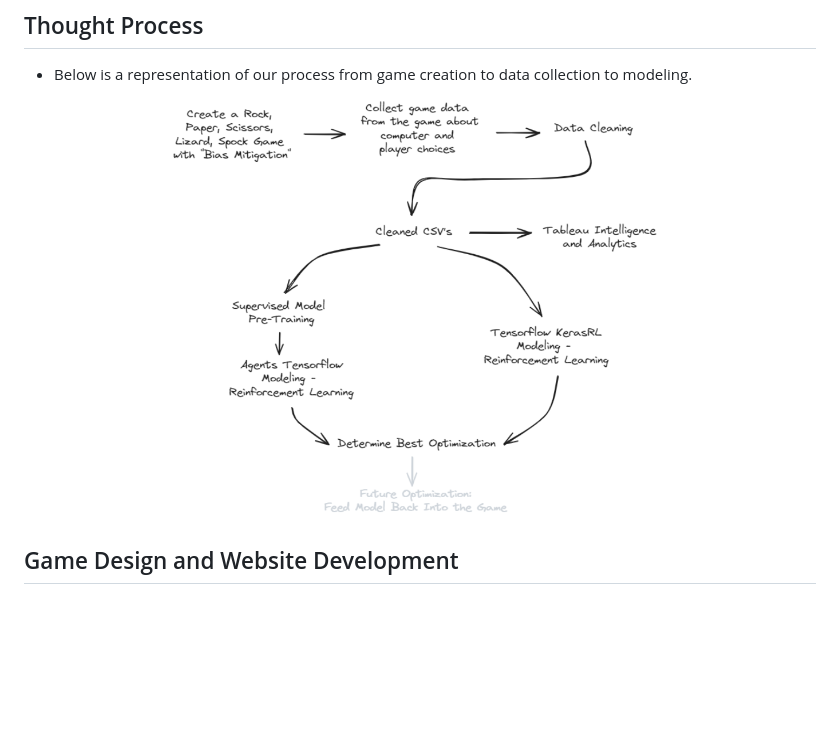
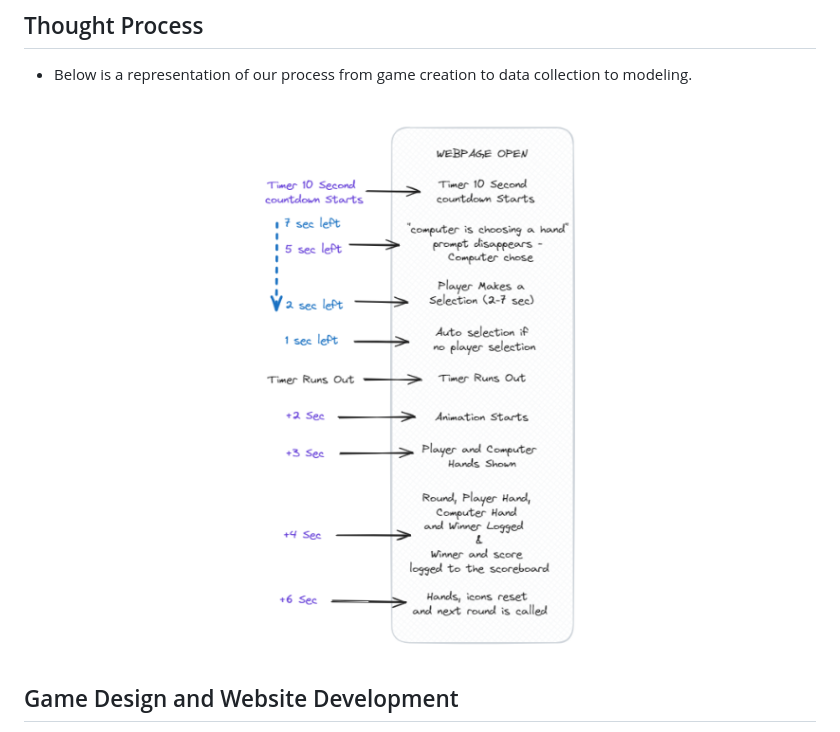
Before and after one commit to hmmclean/Machine-Learning-Project_Project-4, a Markdown page: README.md, the part around the change. Rendered like a GitHub page; blank space fills up the shorter version.

```diff
--- a/README.md
+++ b/README.md
@@ -17,7 +17,7 @@ Our goal was to understand user behavior and potentially develop optimal strateg
 
 - Below is a representation of our process from game creation to data collection to modeling.
 <p align="center">
-    <img src="https://github.com/hmmclean/Machine-Learning-Project_Project-4/blob/main/Assets/thoughtprocess.png" width="500">
+    <img src="https://github.com/hmmclean/Machine-Learning-Project_Project-4/blob/main/Assets/player%20perception.png" width="500">
     </p>
 
 ## Game Design and Website Development
```
